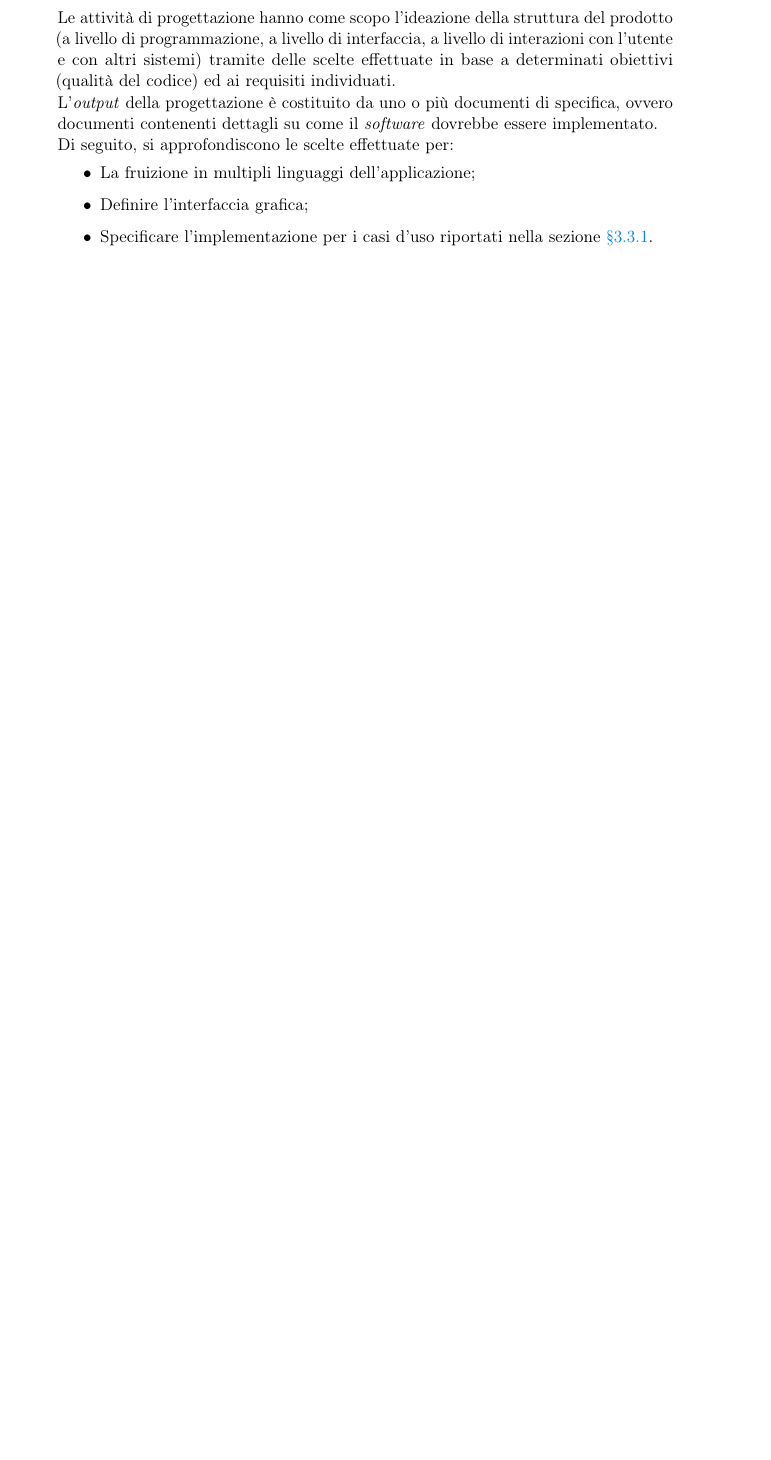
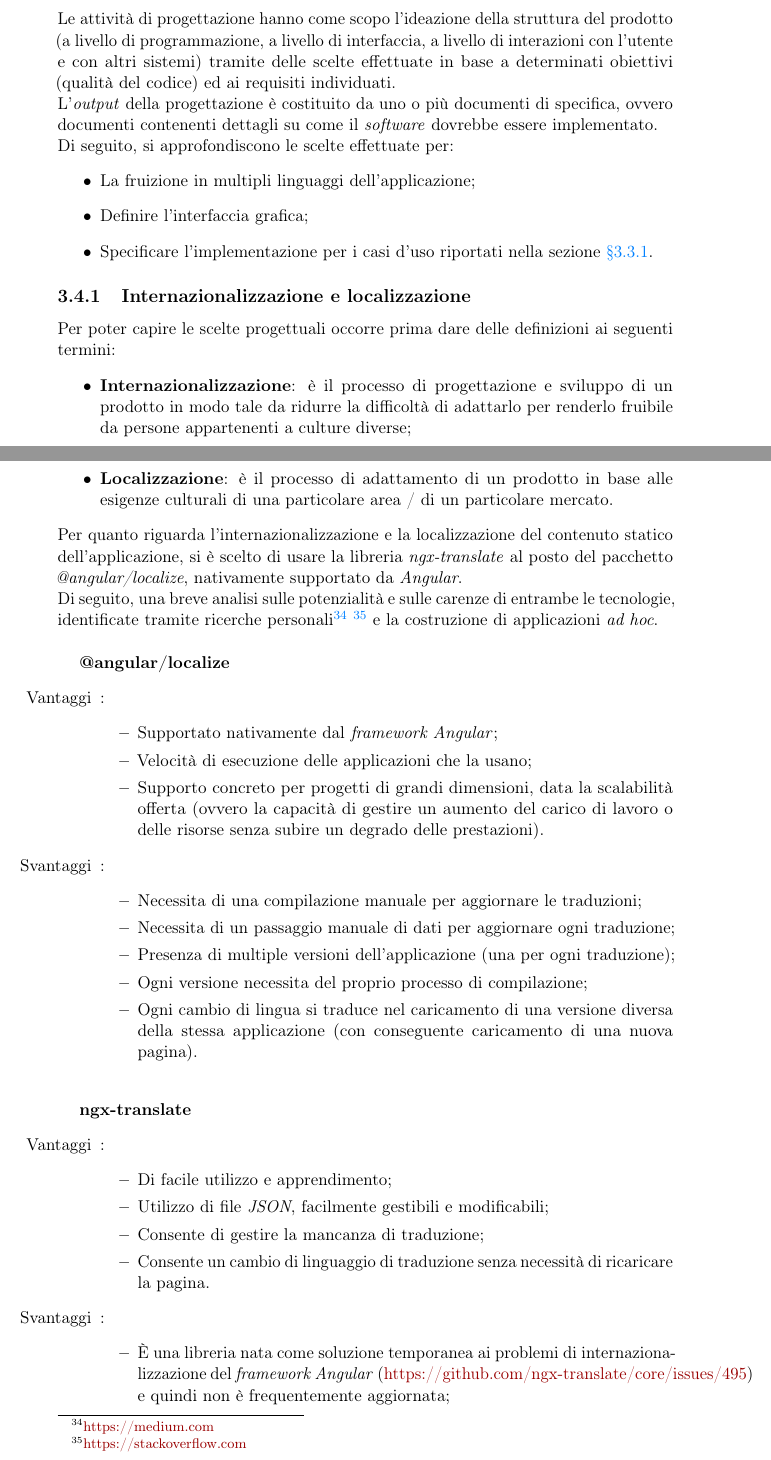
Before and after one commit to MatteoCus/Thesis, a LaTeX thesis (thesis.tex, which reads chapters/elementi-progetto.tex): part of page 38 of 48 before the commit and two parts of pages 38 and 39 of 49 after it, the two joined at a grey line, cut so that both start at the same text, the shorter picture padded with empty space. Compiled offline with pdfLaTeX.

Commit message:
Updated internationalization subsec

```diff
--- a/chapters/elementi-progetto.tex
+++ b/chapters/elementi-progetto.tex
@@ -498,3 +498,45 @@ Di seguito, si approfondiscono le scelte effettuate per:
     \item Specificare l'implementazione per i casi d'uso riportati nella sezione \hyperref[subsubsec:casi-d'uso]{§3.3.1}.
 \end{itemize}
 
+\subsection{Internazionalizzazione e localizzazione}
+Per poter capire le scelte progettuali occorre prima dare delle definizioni ai seguenti termini:
+\begin{itemize}
+    \item \textbf{Internazionalizzazione}: è il processo di progettazione e sviluppo di un prodotto in modo tale da ridurre la difficoltà di adattarlo per renderlo fruibile da persone appartenenti a culture diverse;
+    \item \textbf{Localizzazione}: è il processo di adattamento di un prodotto in base alle esigenze culturali di una particolare area / di un particolare mercato.
+\end{itemize}
+Per quanto riguarda l’internazionalizzazione e la localizzazione del contenuto statico dell’applicazione, si è scelto di usare la libreria \textit{ngx-translate} al posto del pacchetto \textit{@angular/localize}, nativamente supportato da \textit{Angular}. \\
+Di seguito, una breve analisi sulle potenzialità e sulle carenze di entrambe le tecnologie, identificate tramite ricerche personali\footnote{\href{https://medium.com/holisticon-consultants/angular-i18n-picking-the-right-tool-for-the-job-b543460801db}{https://medium.com}} \footnote{\href{https://stackoverflow.com/questions/44923138/differences-ngx-translate-vs-i18n}{https://stackoverflow.com}} e la costruzione di applicazioni \textit{ad hoc}.
+
+\vspace{0.5cm}
+\textbf{@angular/localize}
+\begin{itemize}
+    \item [Vantaggi]:
+        \begin{itemize}
+            \item Supportato nativamente dal \textit{framework Angular};
+            \item Velocità di esecuzione delle applicazioni che la usano;
+            \item Supporto concreto per progetti di grandi dimensioni, data la scalabilità offerta (ovvero la capacità di gestire un aumento del carico di lavoro o delle risorse senza subire un degrado delle prestazioni).
+        \end{itemize}
+    \item [Svantaggi]:
+        \begin{itemize}
+            \item Necessita di una compilazione manuale per aggiornare le traduzioni;
+            \item Necessita di un passaggio manuale di dati per aggiornare ogni traduzione;
+            \item Presenza di multiple versioni dell’applicazione (una per ogni traduzione);
+            \item Ogni versione necessita del proprio processo di compilazione;
+            \item Ogni cambio di lingua si traduce nel caricamento di una versione diversa della stessa applicazione (con conseguente caricamento di una nuova pagina).
+        \end{itemize}
+\end{itemize}
+
+\vspace{0.5cm}
+\textbf{ngx-translate}
+\begin{itemize}
+    \item [Vantaggi]:
+        \begin{itemize}
+            \item Di facile utilizzo e apprendimento;
+            \item Utilizzo di file \textit{JSON}, facilmente gestibili e modificabili;
+            \item Consente di gestire la mancanza di traduzione;
+            \item Consente un cambio di linguaggio di traduzione senza necessità di ricaricare la pagina.
+        \end{itemize}
+    \item [Svantaggi]:
+        \begin{itemize}
+            \item È una libreria nata come soluzione temporanea ai problemi di internazionalizzazione del \textit{framework Angular} (\href{https://github.com/ngx-translate/core/issues/495}{https://github.com/ngx-translate/core/issues/495}) e quindi non è frequentemente aggiornata;
+            \item Appesantisce l’esecuzione dell’applicazione.
```
Also changed, not shown: chapters/elementi-progetto.tex (16 more changed lines).
